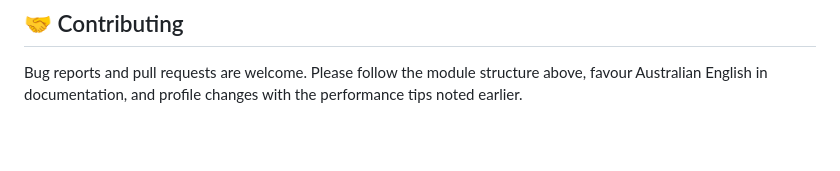
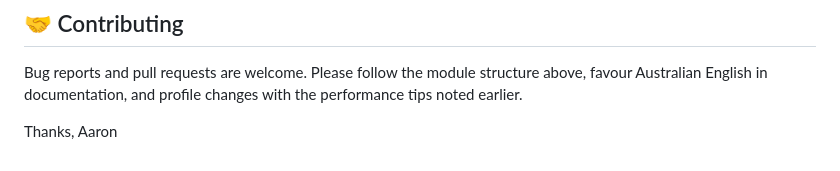
Before and after one commit to aaronsteen01-ops/Retro_Space_Run, a Markdown page: README.md, the part around the change. GitHub-like rendering; blank space fills up the shorter version.

```diff
--- a/README.md
+++ b/README.md
@@ -103,3 +103,5 @@ Controllers with standard gamepad mappings inherit from the browser’s default
 
 ## 🤝 Contributing
 Bug reports and pull requests are welcome. Please follow the module structure above, favour Australian English in documentation, and profile changes with the performance tips noted earlier.
+
+Thanks, Aaron
```
